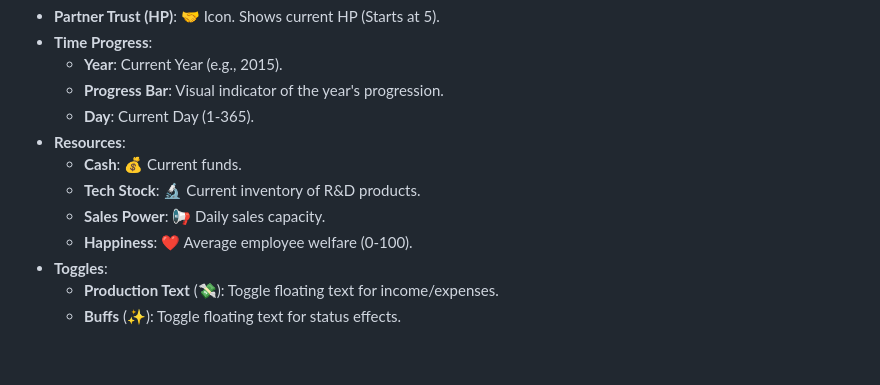
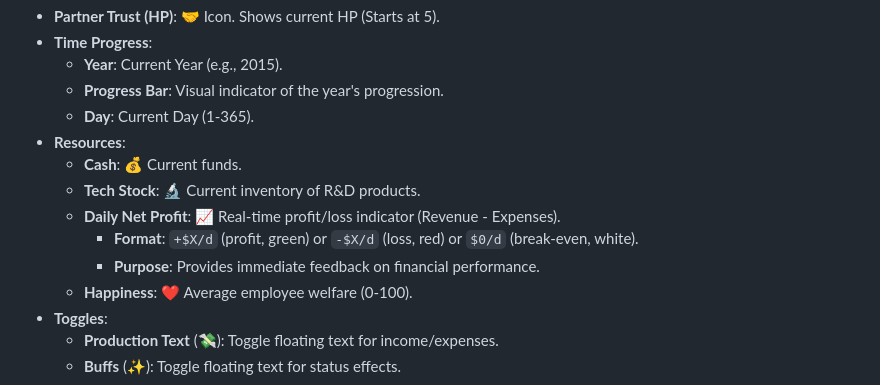
Before and after one commit to penpen72/chicken_party, a Markdown page: docs/UIDesign.md, the part around the change. GitHub-like rendering; blank space fills up the shorter version.

```diff
--- a/docs/UIDesign.md
+++ b/docs/UIDesign.md
@@ -17,7 +17,9 @@ Located at the top of the screen, providing essential metrics.
 *   **Resources**:
     *   **Cash**: 💰 Current funds.
     *   **Tech Stock**: 🔬 Current inventory of R&D products.
-    *   **Sales Power**: 📢 Daily sales capacity.
+    *   **Daily Net Profit**: 📈 Real-time profit/loss indicator (Revenue - Expenses).
+        *   **Format**: `+$X/d` (profit, green) or `-$X/d` (loss, red) or `$0/d` (break-even, white).
+        *   **Purpose**: Provides immediate feedback on financial performance.
     *   **Happiness**: ❤️ Average employee welfare (0-100).
 *   **Toggles**:
     *   **Production Text** (💸): Toggle floating text for income/expenses.
```
